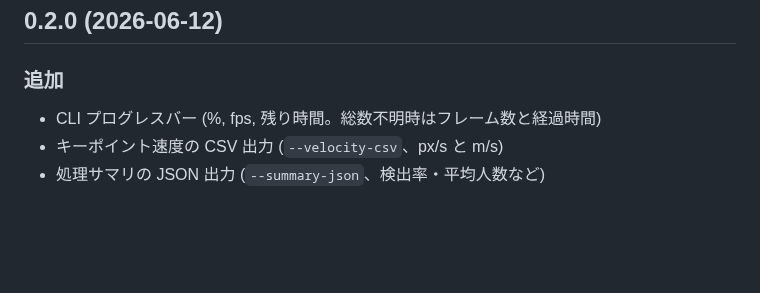
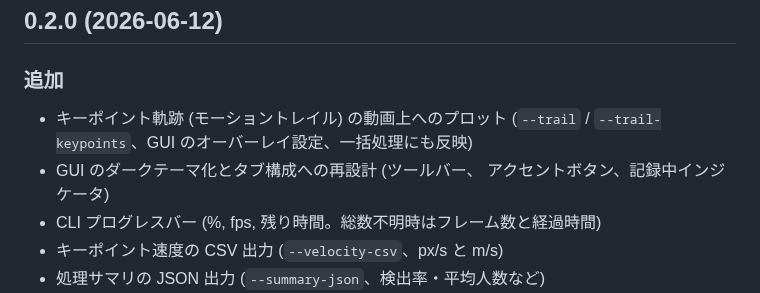
Before and after one commit to cfn0eft/3d, a Markdown page: CHANGELOG.md, the part around the change. Drawn GitHub-style; blank space fills up the shorter version.

```diff
--- a/CHANGELOG.md
+++ b/CHANGELOG.md
@@ -3,6 +3,10 @@
 ## 0.2.0 (2026-06-12)
 
 ### 追加
+- キーポイント軌跡 (モーショントレイル) の動画上へのプロット
+  (`--trail` / `--trail-keypoints`、GUI のオーバーレイ設定、一括処理にも反映)
+- GUI のダークテーマ化とタブ構成への再設計 (ツールバー、
+  アクセントボタン、記録中インジケータ)
 - CLI プログレスバー (%, fps, 残り時間。総数不明時はフレーム数と経過時間)
 - キーポイント速度の CSV 出力 (`--velocity-csv`、px/s と m/s)
 - 処理サマリの JSON 出力 (`--summary-json`、検出率・平均人数など)
```
Also changed, not shown: README.md (+14 -2 lines), docs/images/gui_screenshot.png, docs/images/skeleton_output.png, 5 other files.
